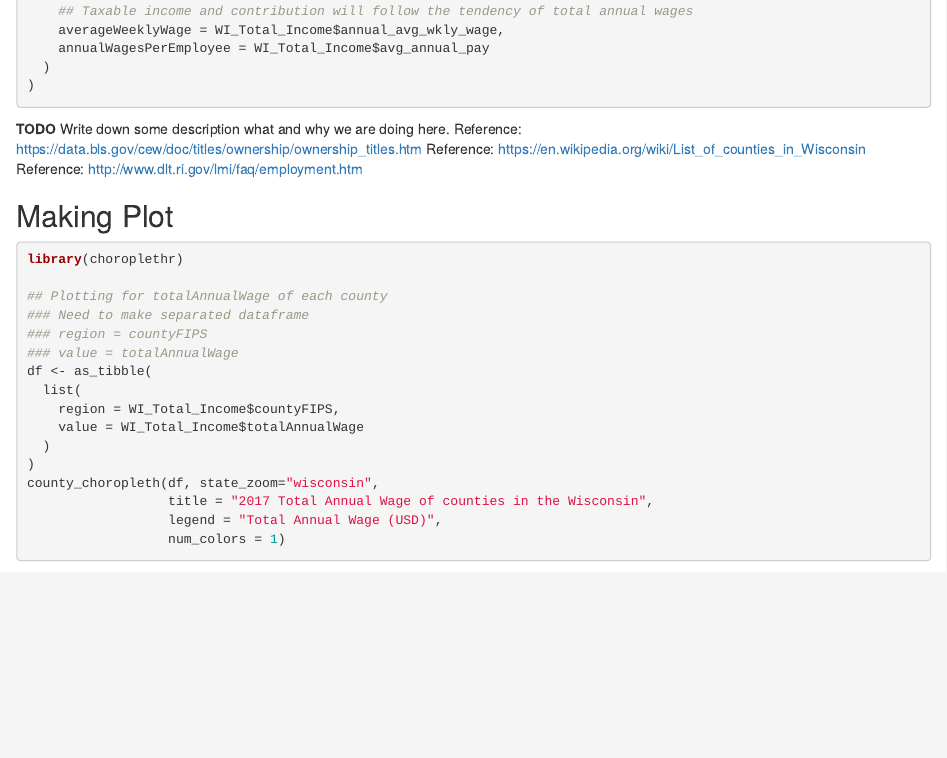
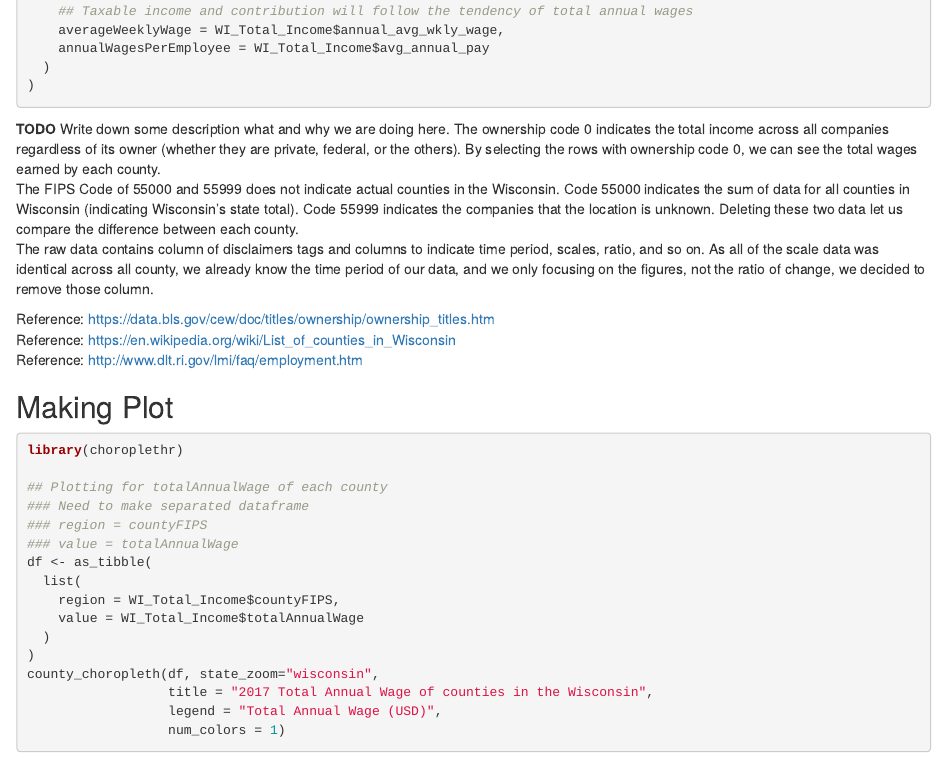
Before and after one commit to hyecheol123/STAT333-Edugression, an R Markdown document (Wisconsin Income Plot/Wisconsin Income Plot.Rmd): the page in a window 1100 px wide, from 3280 px down. Rendered offline with R 4.5, knitr and Pandoc, with nearby package versions; some code elsewhere in the file could not run offline.

Commit message:
Description of Select Data for Plotting

````diff
--- a/Wisconsin Income Plot/Wisconsin Income Plot.Rmd
+++ b/Wisconsin Income Plot/Wisconsin Income Plot.Rmd
@@ -92,6 +92,10 @@ WI_Total_Income <- as_tibble(
 ```
 
 **TODO** Write down some description what and why we are doing here.
+The ownership code 0 indicates the total income across all companies regardless of its owner (whether they are private, federal, or the others). By selecting the rows with ownership code 0, we can see the total wages earned by each county.
+The FIPS Code of 55000 and 55999 does not indicate actual counties in the Wisconsin. Code 55000 indicates the sum of data for all counties in Wisconsin (indicating Wisconsin's state total). Code 55999 indicates the companies that the location is unknown. Deleting these two data let us compare the difference between each county.
+The raw data contains column of disclaimers tags and columns to indicate time period, scales, ratio, and so on. As all of the scale data was identical across all county, we already know the time period of our data, and we only focusing on the figures, not the ratio of change, we decided to remove those column.
+
 Reference: https://data.bls.gov/cew/doc/titles/ownership/ownership_titles.htm
 Reference: https://en.wikipedia.org/wiki/List_of_counties_in_Wisconsin
 Reference: http://www.dlt.ri.gov/lmi/faq/employment.htm
````
